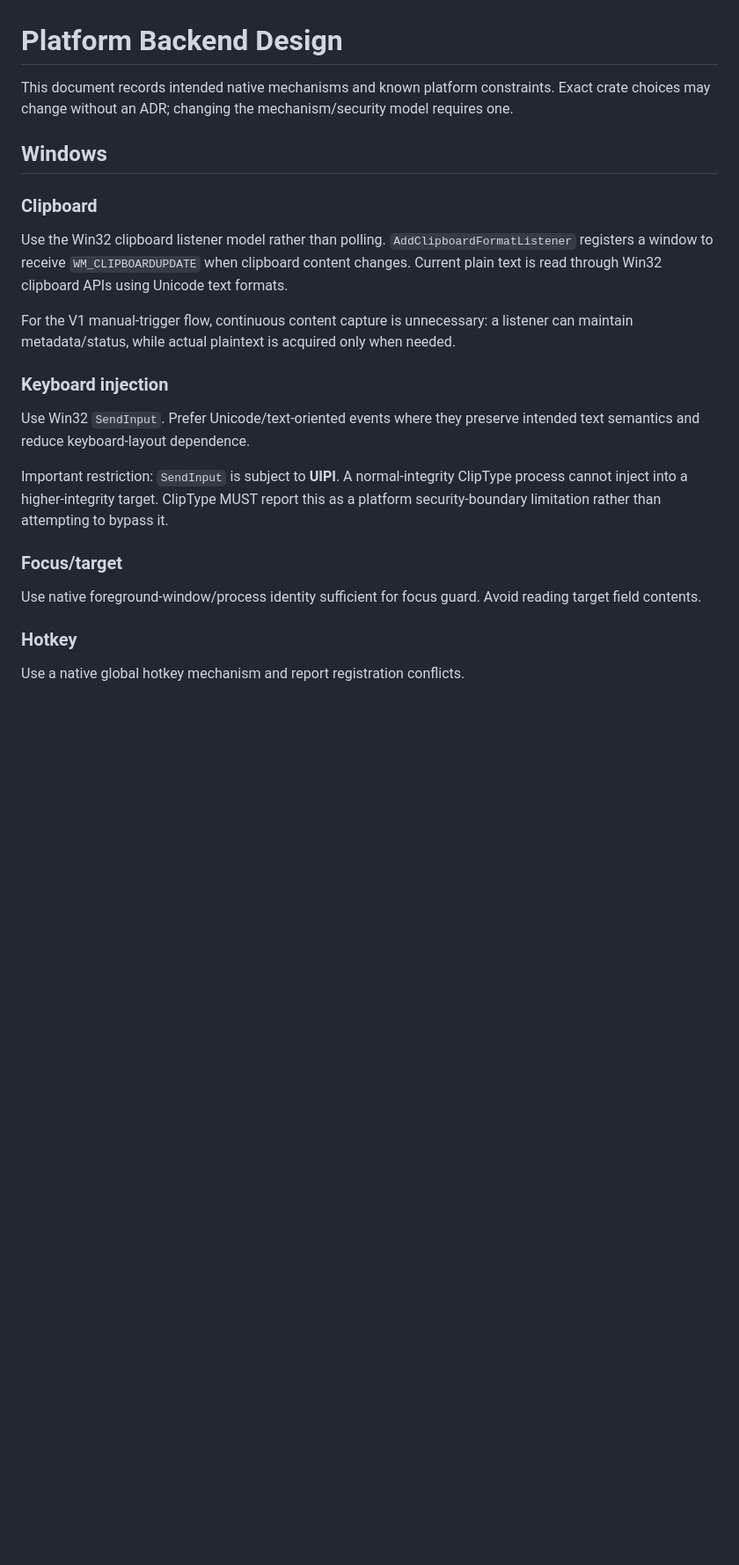
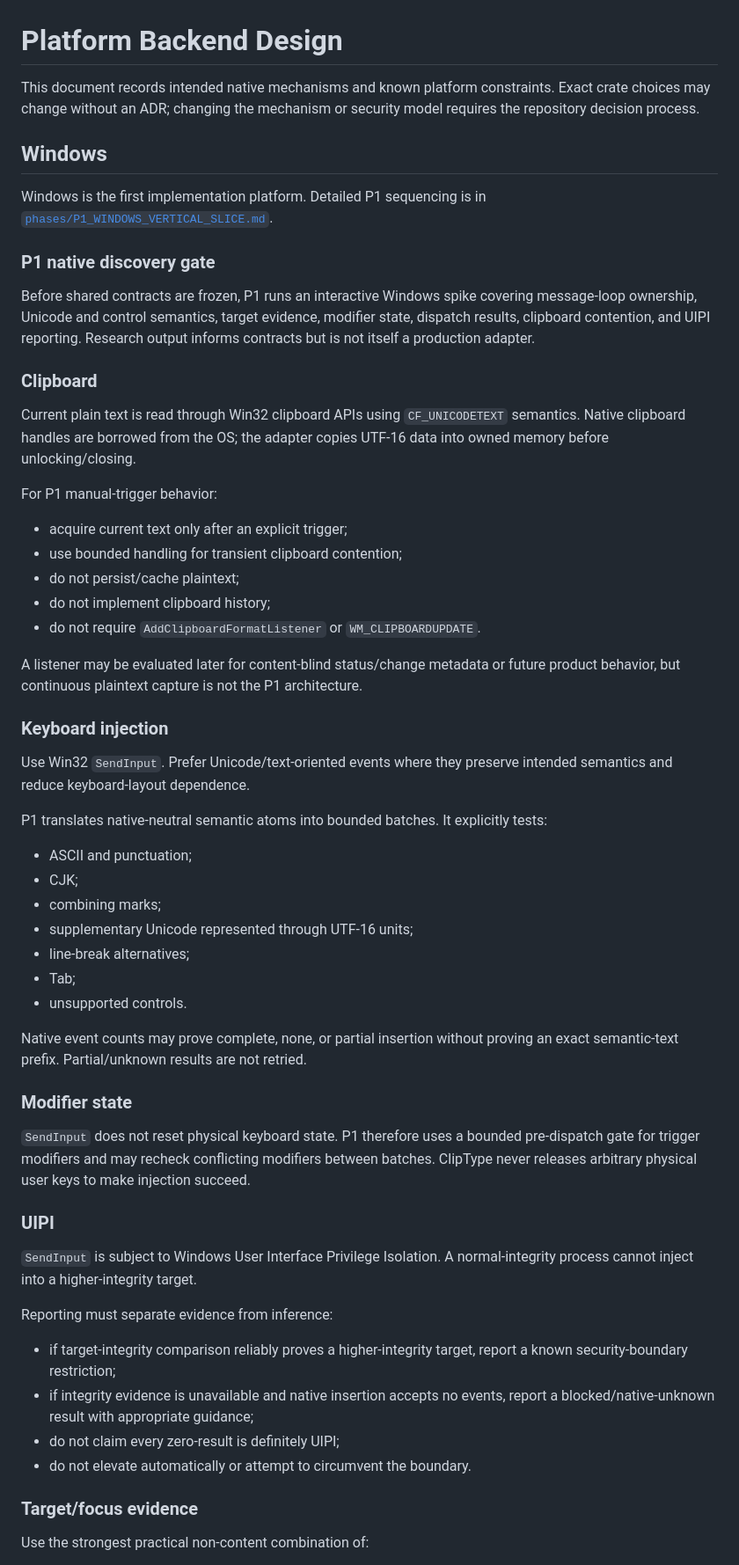
Before and after one commit to yhan-sun/ClipType, a Markdown page: docs/PLATFORMS.md, the part around one of its changes. Shown at 88% size. GitHub-like rendering; blank space fills up the shorter version.

Commit message:
docs: refine Windows P1 platform guarantees

```diff
--- a/docs/PLATFORMS.md
+++ b/docs/PLATFORMS.md
@@ -1,21 +1,61 @@
 # Platform Backend Design
 
-This document records intended native mechanisms and known platform constraints. Exact crate choices may change without an ADR; changing the mechanism/security model requires one.
+This document records intended native mechanisms and known platform constraints. Exact crate choices may change without an ADR; changing the mechanism or security model requires the repository decision process.
 
 ## Windows
 
+Windows is the first implementation platform. Detailed P1 sequencing is in [`phases/P1_WINDOWS_VERTICAL_SLICE.md`](phases/P1_WINDOWS_VERTICAL_SLICE.md).
+
+### P1 native discovery gate
+
+Before shared contracts are frozen, P1 runs an interactive Windows spike covering message-loop ownership, Unicode and control semantics, target evidence, modifier state, dispatch results, clipboard contention, and UIPI reporting. Research output informs contracts but is not itself a production adapter.
+
 ### Clipboard
-Use the Win32 clipboard listener model rather than polling. `AddClipboardFormatListener` registers a window to receive `WM_CLIPBOARDUPDATE` when clipboard content changes. Current plain text is read through Win32 clipboard APIs using Unicode text formats.
 
-For the V1 manual-trigger flow, continuous content capture is unnecessary: a listener can maintain metadata/status, while actual plaintext is acquired only when needed.
+Current plain text is read through Win32 clipboard APIs using `CF_UNICODETEXT` semantics. Native clipboard handles are borrowed from the OS; the adapter copies UTF-16 data into owned memory before unlocking/closing.
+
+For P1 manual-trigger behavior:
+
+- acquire current text only after an explicit trigger;
+- use bounded handling for transient clipboard contention;
+- do not persist/cache plaintext;
+- do not implement clipboard history;
+- do not require `AddClipboardFormatListener` or `WM_CLIPBOARDUPDATE`.
+
+A listener may be evaluated later for content-blind status/change metadata or future product behavior, but continuous plaintext capture is not the P1 architecture.
 
 ### Keyboard injection
-Use Win32 `SendInput`. Prefer Unicode/text-oriented events where they preserve intended text semantics and reduce keyboard-layout dependence.
 
-Important restriction: `SendInput` is subject to **UIPI**. A normal-integrity ClipType process cannot inject into a higher-integrity target. ClipType MUST report this as a platform security-boundary limitation rather than attempting to bypass it.
+Use Win32 `SendInput`. Prefer Unicode/text-oriented events where they preserve intended semantics and reduce keyboard-layout dependence.
 
-### Focus/target
-Use native foreground-window/process identity sufficient for focus guard. Avoid reading target field contents.
+P1 translates native-neutral semantic atoms into bounded batches. It explicitly tests:
 
-### Hotkey
-Use a native global hotkey mechanism and report registration conflicts.
+- ASCII and punctuation;
+- CJK;
+- combining marks;
+- supplementary Unicode represented through UTF-16 units;
+- line-break alternatives;
+- Tab;
+- unsupported controls.
+
+Native event counts may prove complete, none, or partial insertion without proving an exact semantic-text prefix. Partial/unknown results are not retried.
+
+### Modifier state
+
+`SendInput` does not reset physical keyboard state. P1 therefore uses a bounded pre-dispatch gate for trigger modifiers and may recheck conflicting modifiers between batches. ClipType never releases arbitrary physical user keys to make injection succeed.
+
+### UIPI
+
+`SendInput` is subject to Windows User Interface Privilege Isolation. A normal-integrity process cannot inject into a higher-integrity target.
+
+Reporting must separate evidence from inference:
+
+- if target-integrity comparison reliably proves a higher-integrity target, report a known security-boundary restriction;
+- if integrity evidence is unavailable and native insertion accepts no events, report a blocked/native-unknown result with appropriate guidance;
+- do not claim every zero-result is definitely UIPI;
+- do not elevate automatically or attempt to circumvent the boundary.
+
+### Target/focus evidence
+
+Use the strongest practical non-content combination of:
+
```
Also changed, not shown: other parts of docs/PLATFORMS.md (+48 -21 lines).
